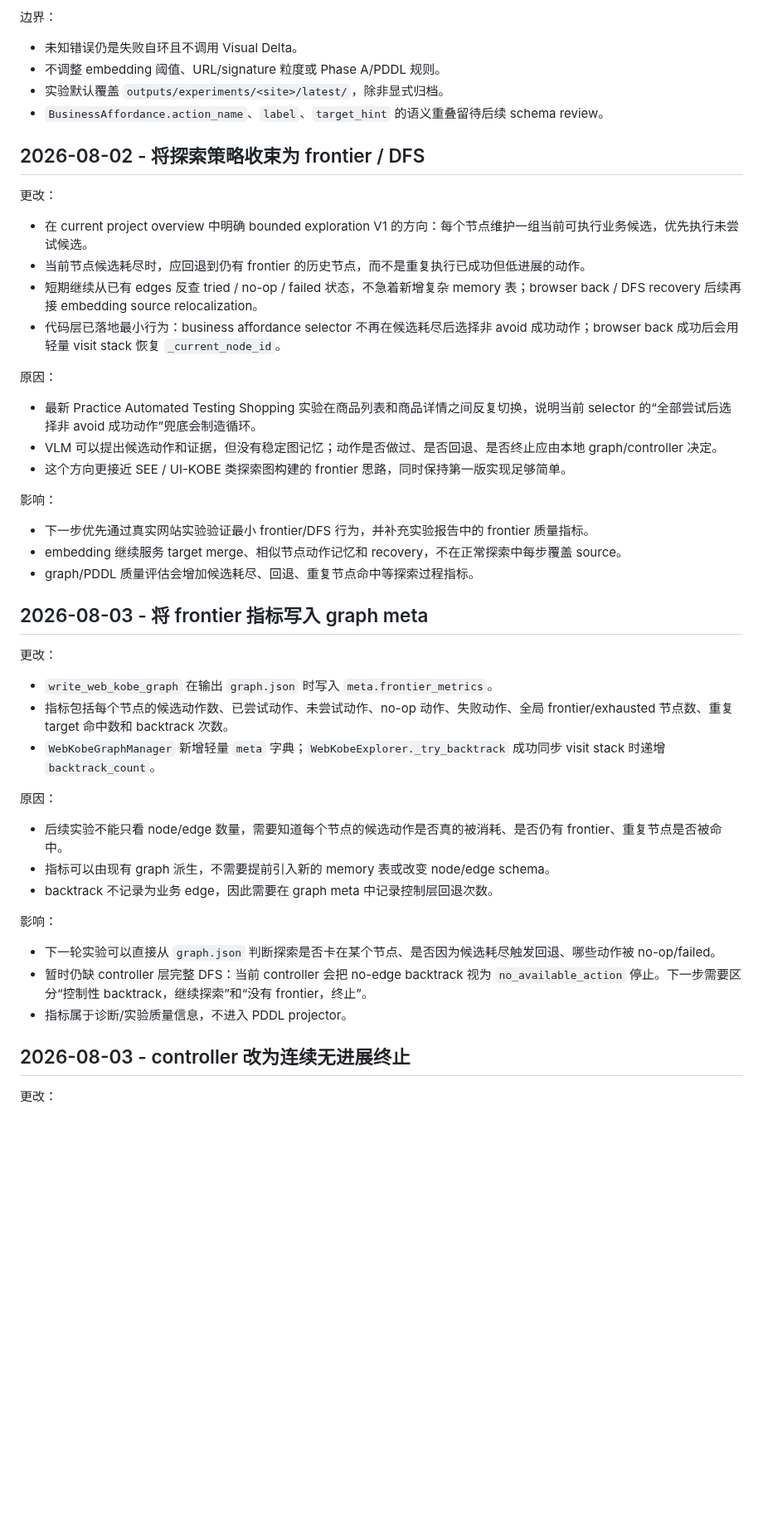
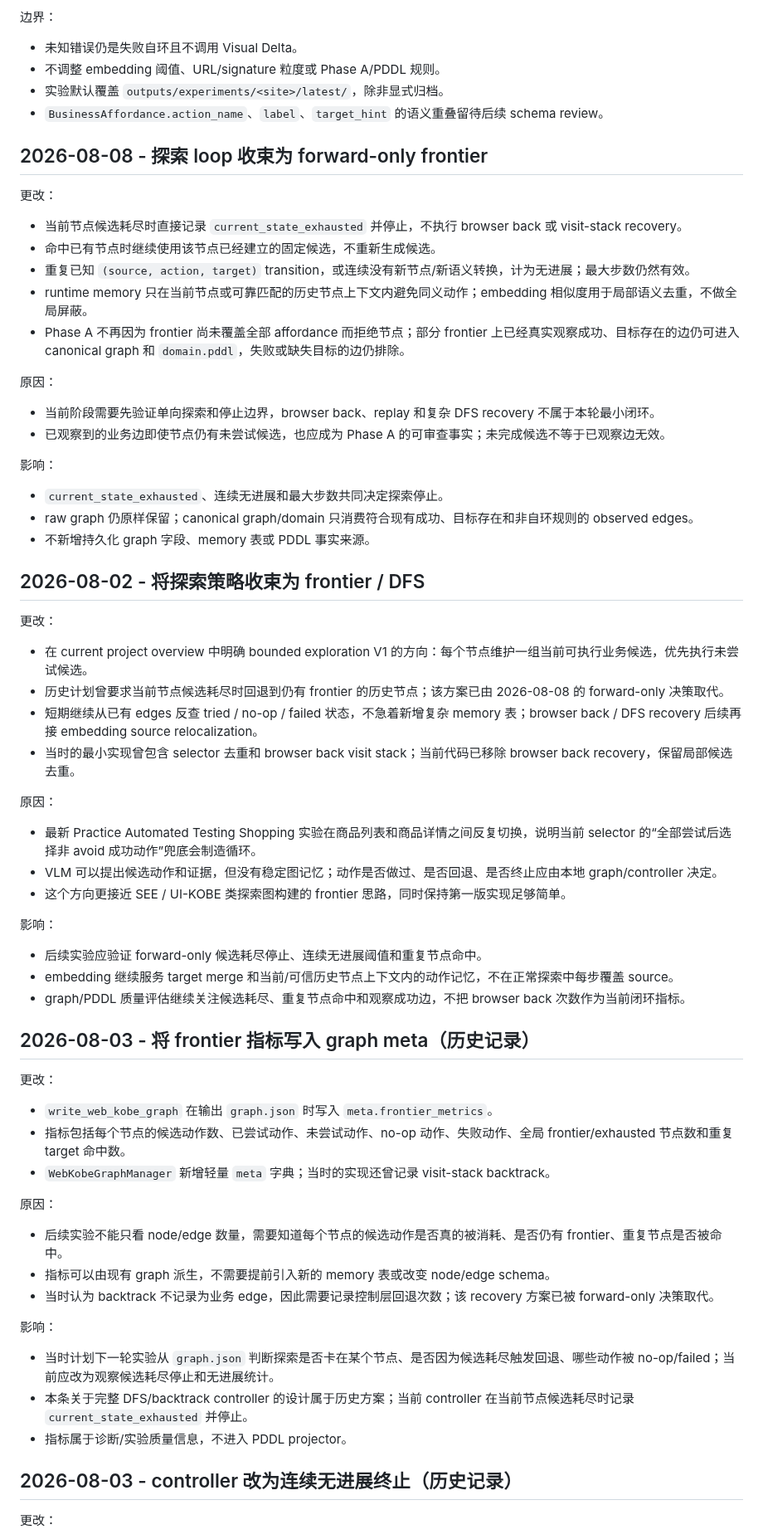
Before and after one commit to shenxinwen/AI-Web-explorer, a Markdown page: docs/project-decisions.zh-CN.md, the part around one of its changes. Shown at 83% size. Rendered like a GitHub page; blank space fills up the shorter version.

Commit message:
Document forward-only exploration loop

```diff
--- a/docs/project-decisions.zh-CN.md
+++ b/docs/project-decisions.zh-CN.md
@@ -53,13 +53,31 @@
 - 实验默认覆盖 `outputs/experiments/<site>/latest/`，除非显式归档。
 - `BusinessAffordance.action_name`、`label`、`target_hint` 的语义重叠留待后续 schema review。
 
+## 2026-08-08 - 探索 loop 收束为 forward-only frontier
+
+更改：
+- 当前节点候选耗尽时直接记录 `current_state_exhausted` 并停止，不执行 browser back 或 visit-stack recovery。
+- 命中已有节点时继续使用该节点已经建立的固定候选，不重新生成候选。
+- 重复已知 `(source, action, target)` transition，或连续没有新节点/新语义转换，计为无进展；最大步数仍然有效。
+- runtime memory 只在当前节点或可靠匹配的历史节点上下文内避免同义动作；embedding 相似度用于局部语义去重，不做全局屏蔽。
+- Phase A 不再因为 frontier 尚未覆盖全部 affordance 而拒绝节点；部分 frontier 上已经真实观察成功、目标存在的边仍可进入 canonical graph 和 `domain.pddl`，失败或缺失目标的边仍排除。
+
+原因：
+- 当前阶段需要先验证单向探索和停止边界，browser back、replay 和复杂 DFS recovery 不属于本轮最小闭环。
+- 已观察到的业务边即使节点仍有未尝试候选，也应成为 Phase A 的可审查事实；未完成候选不等于已观察边无效。
+
+影响：
+- `current_state_exhausted`、连续无进展和最大步数共同决定探索停止。
+- raw graph 仍原样保留；canonical graph/domain 只消费符合现有成功、目标存在和非自环规则的 observed edges。
+- 不新增持久化 graph 字段、memory 表或 PDDL 事实来源。
+
 ## 2026-08-02 - 将探索策略收束为 frontier / DFS
 
 更改：
 - 在 current project overview 中明确 bounded exploration V1 的方向：每个节点维护一组当前可执行业务候选，优先执行未尝试候选。
-- 当前节点候选耗尽时，应回退到仍有 frontier 的历史节点，而不是重复执行已成功但低进展的动作。
+- 历史计划曾要求当前节点候选耗尽时回退到仍有 frontier 的历史节点；该方案已由 2026-08-08 的 forward-only 决策取代。
 - 短期继续从已有 edges 反查 tried / no-op / failed 状态，不急着新增复杂 memory 表；browser back / DFS recovery 后续再接 embedding source relocalization。
-- 代码层已落地最小行为：business affordance selector 不再在候选耗尽后选择非 avoid 成功动作；browser back 成功后会用轻量 visit stack 恢复 `_current_node_id`。
+- 当时的最小实现曾包含 selector 去重和 browser back visit stack；当前代码已移除 browser back recovery，保留局部候选去重。
 
 原因：
 - 最新 Practice Automated Testing Shopping 实验在商品列表和商品详情之间反复切换，说明当前 selector 的“全部尝试后选择非 avoid 成功动作”兜底会制造循环。
@@ -67,28 +85,28 @@
 - 这个方向更接近 SEE / UI-KOBE 类探索图构建的 frontier 思路，同时保持第一版实现足够简单。
 
 影响：
-- 下一步优先通过真实网站实验验证最小 frontier/DFS 行为，并补充实验报告中的 frontier 质量指标。
-- embedding 继续服务 target merge、相似节点动作记忆和 recovery，不在正常探索中每步覆盖 source。
-- graph/PDDL 质量评估会增加候选耗尽、回退、重复节点命中等探索过程指标。
+- 后续实验应验证 forward-only 候选耗尽停止、连续无进展阈值和重复节点命中。
+- embedding 继续服务 target merge 和当前/可信历史节点上下文内的动作记忆，不在正常探索中每步覆盖 source。
+- graph/PDDL 质量评估继续关注候选耗尽、重复节点命中和观察成功边，不把 browser back 次数作为当前闭环指标。
 
-## 2026-08-03 - 将 frontier 指标写入 graph meta
+## 2026-08-03 - 将 frontier 指标写入 graph meta（历史记录）
 
 更改：
 - `write_web_kobe_graph` 在输出 `graph.json` 时写入 `meta.frontier_metrics`。
-- 指标包括每个节点的候选动作数、已尝试动作、未尝试动作、no-op 动作、失败动作、全局 frontier/exhausted 节点数、重复 target 命中数和 backtrack 次数。
-- `WebKobeGraphManager` 新增轻量 `meta` 字典；`WebKobeExplorer._try_backtrack` 成功同步 visit stack 时递增 `backtrack_count`。
+- 指标包括每个节点的候选动作数、已尝试动作、未尝试动作、no-op 动作、失败动作、全局 frontier/exhausted 节点数和重复 target 命中数。
+- `WebKobeGraphManager` 新增轻量 `meta` 字典；当时的实现还曾记录 visit-stack backtrack。
 
 原因：
 - 后续实验不能只看 node/edge 数量，需要知道每个节点的候选动作是否真的被消耗、是否仍有 frontier、重复节点是否被命中。
 - 指标可以由现有 graph 派生，不需要提前引入新的 memory 表或改变 node/edge schema。
-- backtrack 不记录为业务 edge，因此需要在 graph meta 中记录控制层回退次数。
+- 当时认为 backtrack 不记录为业务 edge，因此需要记录控制层回退次数；该 recovery 方案已被 forward-only 决策取代。
 
 影响：
-- 下一轮实验可以直接从 `graph.json` 判断探索是否卡在某个节点、是否因为候选耗尽触发回退、哪些动作被 no-op/failed。
-- 暂时仍缺 controller 层完整 DFS：当前 controller 会把 no-edge backtrack 视为 `no_available_action` 停止。下一步需要区分“控制性 backtrack，继续探索”和“没有 frontier，终止”。
+- 当时计划下一轮实验从 `graph.json` 判断探索是否卡在某个节点、是否因为候选耗尽触发回退、哪些动作被 no-op/failed；当前应改为观察候选耗尽停止和无进展统计。
+- 本条关于完整 DFS/backtrack controller 的设计属于历史方案；当前 controller 在当前节点候选耗尽时记录 `current_state_exhausted` 并停止。
 - 指标属于诊断/实验质量信息，不进入 PDDL projector。
 
-## 2026-08-03 - controller 改为连续无进展终止
+## 2026-08-03 - controller 改为连续无进展终止（历史记录）
 
 更改：
 - `WebKobeExplorationController` 不再遇到单次 `failed_execution` 就终止。
```
Also changed, not shown: other parts of docs/project-decisions.zh-CN.md (+4 -4 lines), docs/current-project-overview.zh-CN.md (+18 -18 lines), docs/project-structure.zh-CN.md (+5 -3 lines).
